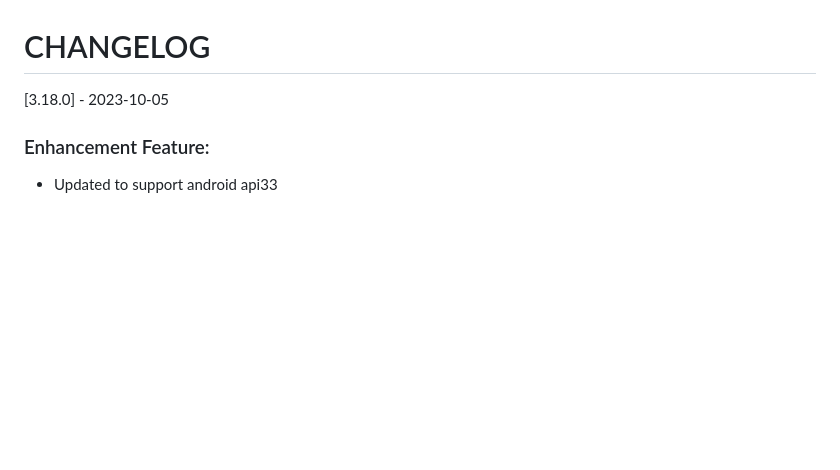
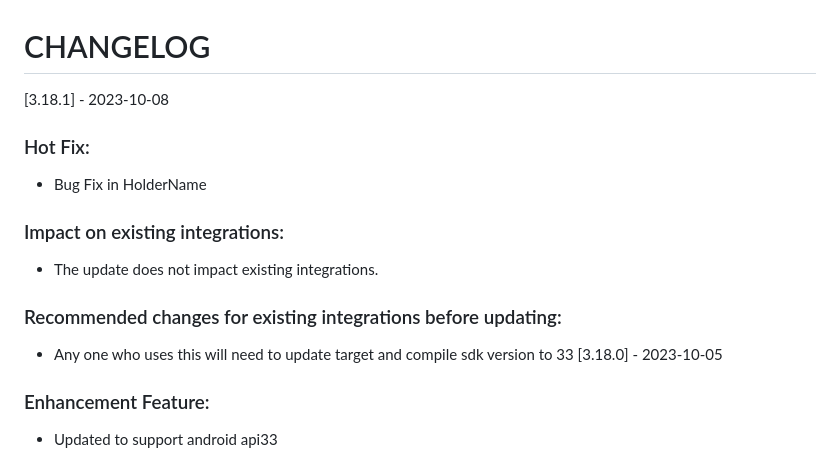
Before and after one commit to Tap-Payments/goSellSDK-AndroidX, a Markdown page: CHANGELOG.md, the part around the change. GitHub-like rendering; blank space fills up the shorter version.

Commit message:
Update readme +changeLog

```diff
--- a/CHANGELOG.md
+++ b/CHANGELOG.md
@@ -1,5 +1,12 @@
 # CHANGELOG
-[3.18.0] - 2023-10-05
+[3.18.1] - 2023-10-08
+### Hot Fix:
+- Bug Fix in HolderName
+### Impact on existing integrations:
+- The update does not impact existing integrations.
+### Recommended changes for existing integrations before updating:
+- Any one who uses this will need to update target and compile sdk version to 33
+  [3.18.0] - 2023-10-05
 ### Enhancement Feature:
 - Updated to support android api33
 ### Impact on existing integrations:
```
Also changed, not shown: README.md (+1 -1 lines).
